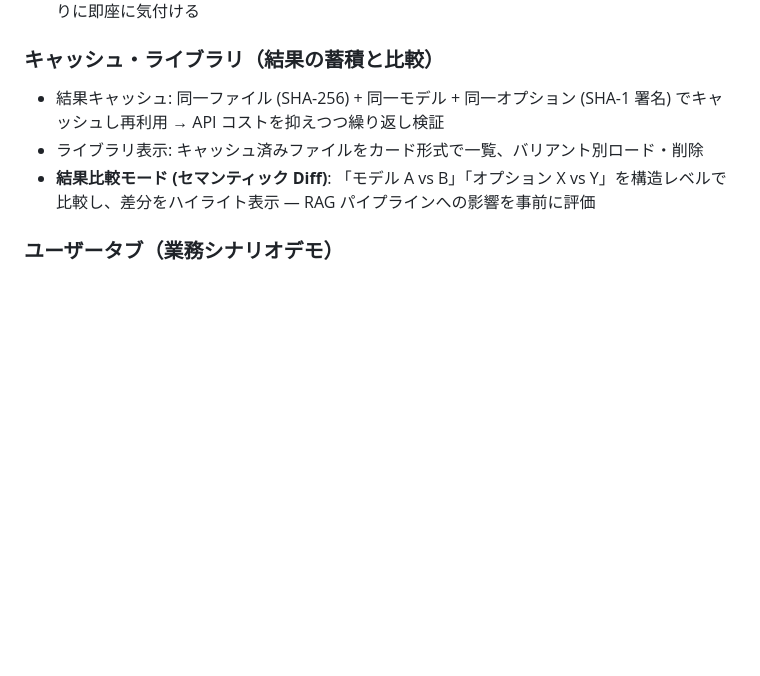
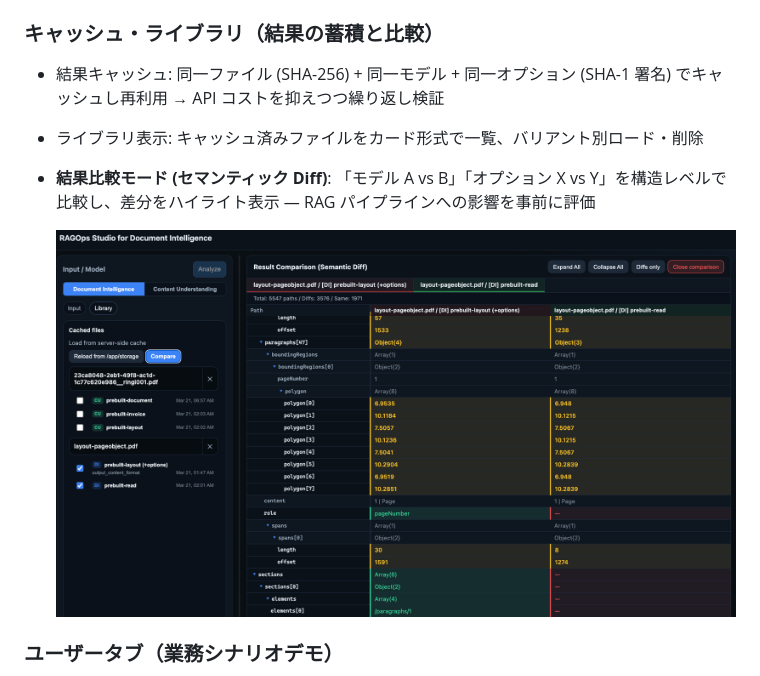
Before and after one commit to nohanaga/ragops-studio-for-di-cu, a Markdown page: README.ja.md, the part around the change. Rendered like a GitHub page; pictures changed too: docs/images/002.png (added); blank space fills up the shorter version.

Commit message:
Add an image for “Result Comparison Mode (Semantic Diff)”

```diff
--- a/README.ja.md
+++ b/README.ja.md
@@ -66,6 +66,8 @@ RAGOps Studio は、この **解析品質の継続的な観測・比較・改善
 - 結果キャッシュ: 同一ファイル (SHA-256) + 同一モデル + 同一オプション (SHA-1 署名) でキャッシュし再利用 → API コストを抑えつつ繰り返し検証
 - ライブラリ表示: キャッシュ済みファイルをカード形式で一覧、バリアント別ロード・削除
 - **結果比較モード (セマンティック Diff)**: 「モデル A vs B」「オプション X vs Y」を構造レベルで比較し、差分をハイライト表示 — RAG パイプラインへの影響を事前に評価
+
+    ![image.png](./docs/images/002.png)
 
 ### ユーザータブ（業務シナリオデモ）
 - `usertab/<lang>/` に HTML を配置すると結果パネルにカスタムタブとして自動追加（多言語対応）
```
Also changed, not shown: README.md (+2 -0 lines).
